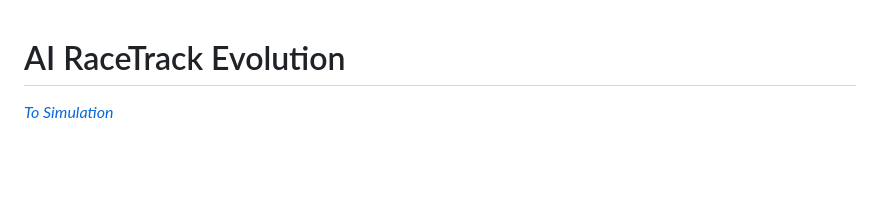
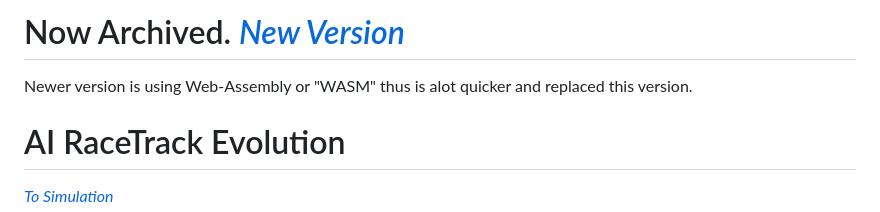
Before and after one commit to AZP3001/main, a Markdown page: README.md, the part around the change. Drawn GitHub-style; blank space fills up the shorter version.

Commit message:
Archive project and link to new Web-Assembly version
Updated README to indicate project is archived and link to new version.

```diff
--- a/README.md
+++ b/README.md
@@ -1,3 +1,6 @@
+# Now Archived. [*New Version*](https://github.com/AZP3001/trackml-assembly)
+Newer version is using Web-Assembly or "WASM" thus is alot quicker and replaced this version.
+
 # AI RaceTrack Evolution
 [*To Simulation*](https://azp3001.github.io/main/)
 
```
